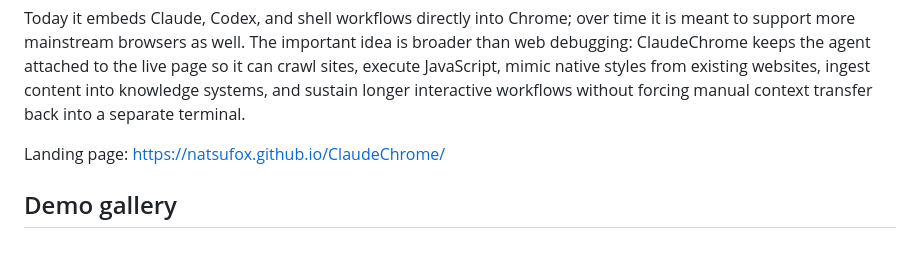
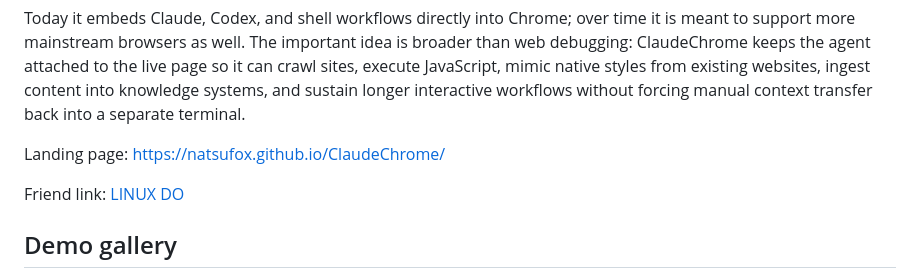
Before and after one commit to NatsuFox/ClaudeChrome, a Markdown page: README.md, the part around the change. GitHub-like rendering; blank space fills up the shorter version.

Commit message:
docs(readme): add linux do friend link
Add the LINUX DO link near the landing-page reference so readers can find the related community entry directly from the README.

Co-Authored-By: Claude Opus 4.6 (1M context) <noreply@anthropic.com>

```diff
--- a/README.md
+++ b/README.md
@@ -9,6 +9,8 @@ ClaudeChrome is a browser-native framework for bringing agent intelligence into
 Today it embeds Claude, Codex, and shell workflows directly into Chrome; over time it is meant to support more mainstream browsers as well. The important idea is broader than web debugging: ClaudeChrome keeps the agent attached to the live page so it can crawl sites, execute JavaScript, mimic native styles from existing websites, ingest content into knowledge systems, and sustain longer interactive workflows without forcing manual context transfer back into a separate terminal.
 
 Landing page: [https://natsufox.github.io/ClaudeChrome/](https://natsufox.github.io/ClaudeChrome/)
+
+Friend link: [LINUX DO](https://linux.do)
 
 ## Demo gallery
 
```
